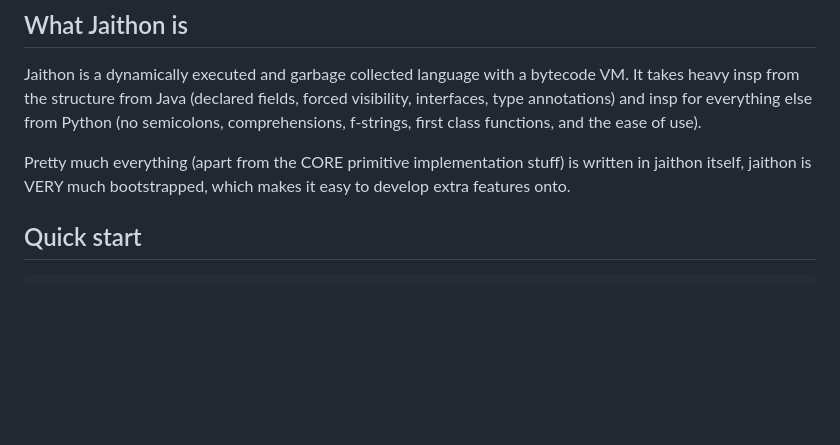
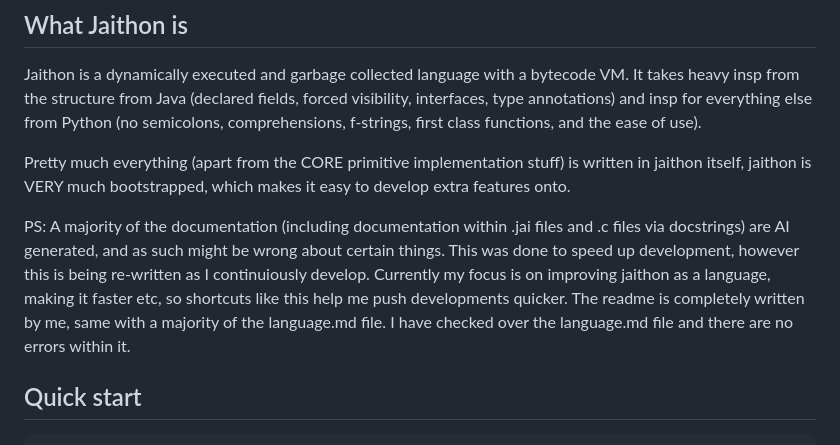
Before and after one commit to abhiramasonny/jaithon, a Markdown page: README.md, the part around the change. Drawn GitHub-style; blank space fills up the shorter version.

```diff
--- a/README.md
+++ b/README.md
@@ -19,6 +19,8 @@ from Python (no semicolons, comprehensions, f-strings, first class functions, an
 
 
 Pretty much everything (apart from the CORE primitive implementation stuff) is written in jaithon itself, jaithon is VERY much bootstrapped, which makes it easy to develop extra features onto.
+
+PS: A majority of the documentation (including documentation within .jai files and .c files via docstrings) are AI generated, and as such might be wrong about certain things. This was done to speed up development, however this is being re-written as I continuiously develop. Currently my focus is on improving jaithon as a language, making it faster etc, so shortcuts like this help me push developments quicker. The readme is completely written by me, same with a majority of the language.md file. I have checked over the language.md file and there are no errors within it.
 
 ## Quick start
 
```
